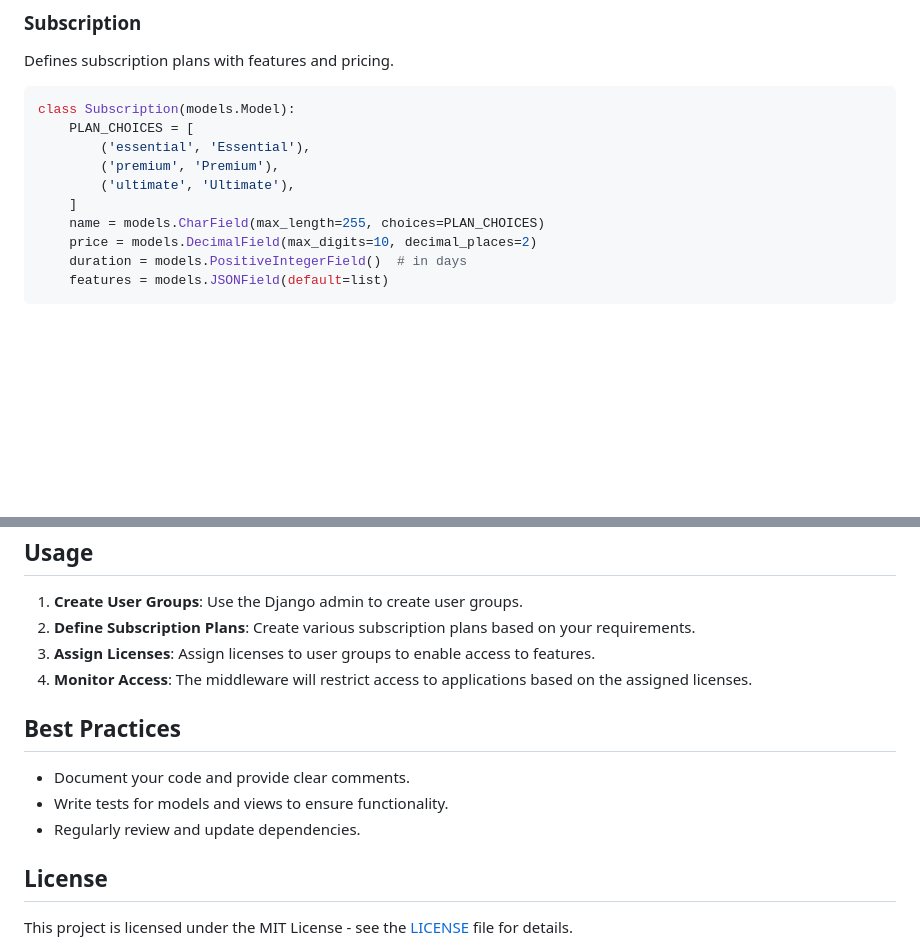
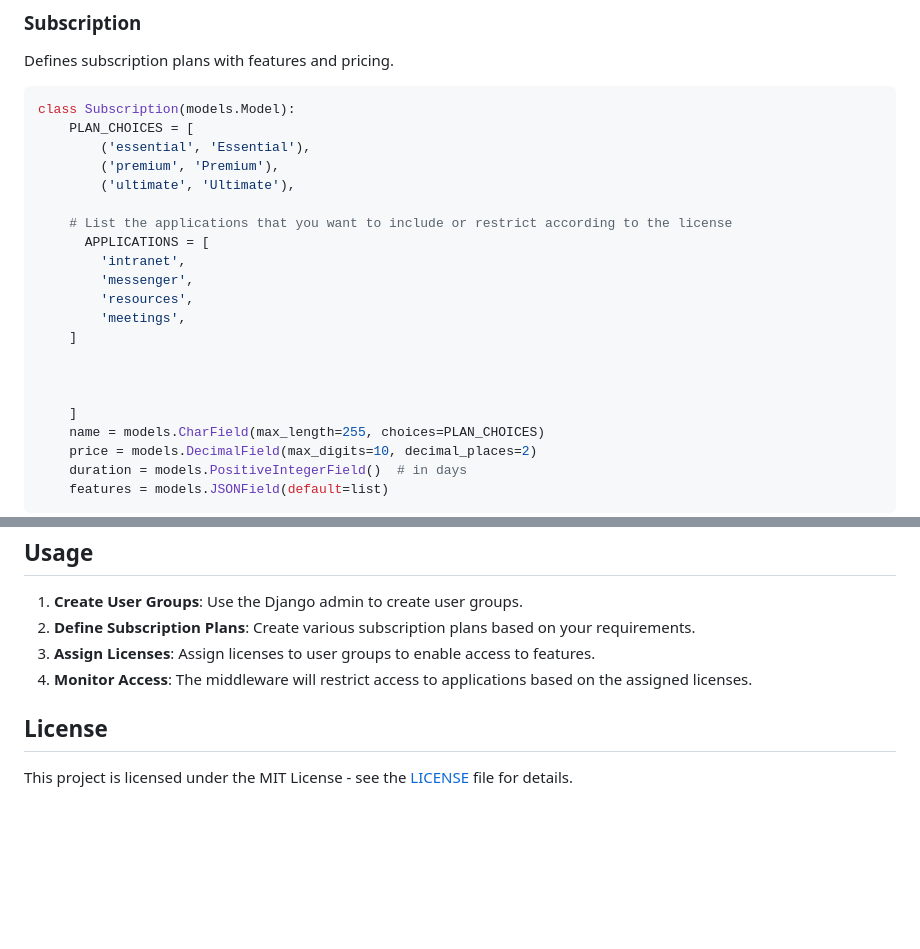
Before and after one commit to timkenar/Intranet_backend, a Markdown page: license/license.md, 2 parts joined by grey strips. Drawn GitHub-style; blank space fills up the shorter version.

Commit message:
Mofified Readme license

```diff
--- a/license/license.md
+++ b/license/license.md
@@ -69,6 +69,17 @@ class Subscription(models.Model):
         ('essential', 'Essential'),
         ('premium', 'Premium'),
         ('ultimate', 'Ultimate'),
+
+    # List the applications that you want to include or restrict according to the license
+      APPLICATIONS = [
+        'intranet',
+        'messenger',
+        'resources',
+        'meetings',
+    ]
+
+
+
     ]
     name = models.CharField(max_length=255, choices=PLAN_CHOICES)
     price = models.DecimalField(max_digits=10, decimal_places=2)
@@ -128,12 +139,6 @@ class LicenseAdmin(admin.ModelAdmin):
 3. **Assign Licenses**: Assign licenses to user groups to enable access to features.
 4. **Monitor Access**: The middleware will restrict access to applications based on the assigned licenses.
 
-## Best Practices
-
-- Document your code and provide clear comments.
-- Write tests for models and views to ensure functionality.
-- Regularly review and update dependencies.
-
 ## License
 
 This project is licensed under the MIT License - see the [LICENSE](LICENSE) file for details.
```
